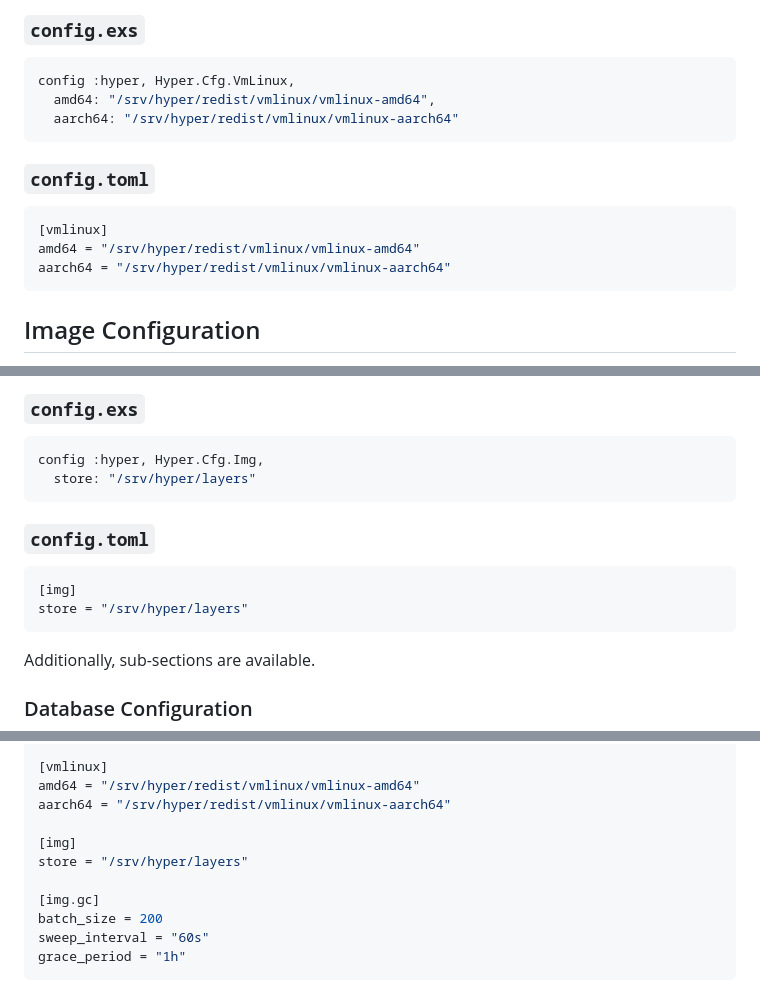
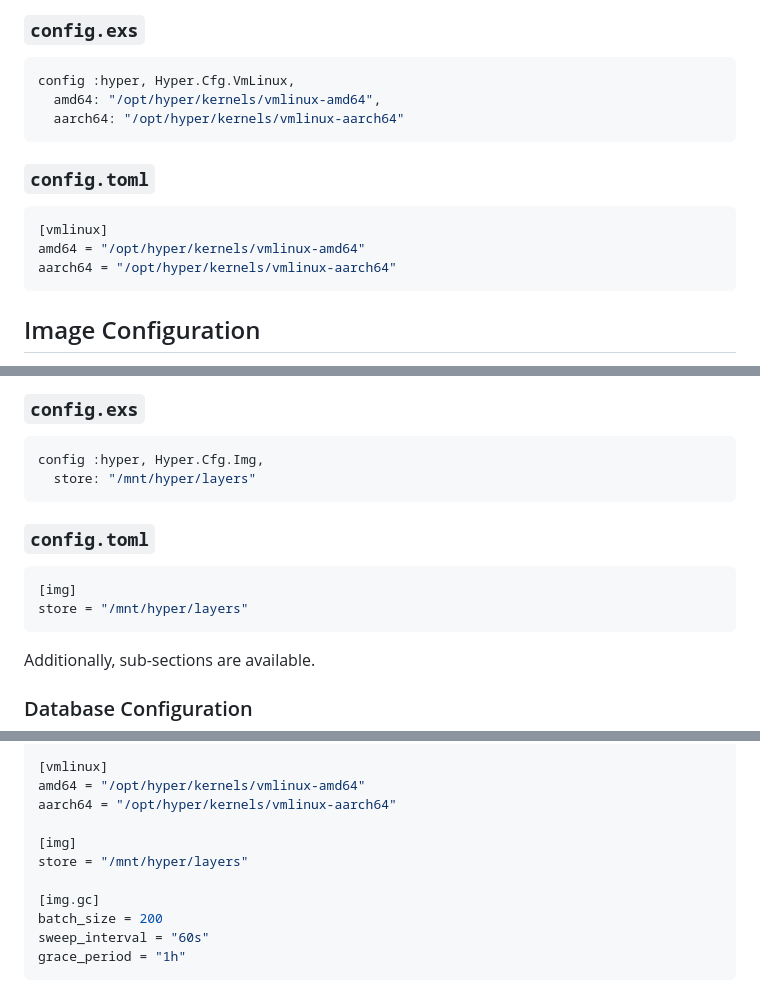
Before and after one commit to harmont-dev/hyper, a Markdown page: docs/cookbook/config.md, 3 parts joined by grey strips. Drawn GitHub-style.

Commit message:
docs(cookbook): use realistic kernel/layer-store paths in config examples

````diff
--- a/docs/cookbook/config.md
+++ b/docs/cookbook/config.md
@@ -241,16 +241,16 @@ Hyper requires Linux images for the architectures it runs on:
 
 ```elixir
 config :hyper, Hyper.Cfg.VmLinux,
-  amd64: "/srv/hyper/redist/vmlinux/vmlinux-amd64",
-  aarch64: "/srv/hyper/redist/vmlinux/vmlinux-aarch64"
+  amd64: "/opt/hyper/kernels/vmlinux-amd64",
+  aarch64: "/opt/hyper/kernels/vmlinux-aarch64"
 ```
 
 ### `config.toml`
 
 ```toml
 [vmlinux]
-amd64 = "/srv/hyper/redist/vmlinux/vmlinux-amd64"
-aarch64 = "/srv/hyper/redist/vmlinux/vmlinux-aarch64"
+amd64 = "/opt/hyper/kernels/vmlinux-amd64"
+aarch64 = "/opt/hyper/kernels/vmlinux-aarch64"
 ```
 <!-- tabs close -->
 
@@ -268,14 +268,14 @@ enabling you to tweak how you want Hyper to manage images.
 
 ```elixir
 config :hyper, Hyper.Cfg.Img,
-  store: "/srv/hyper/layers"
+  store: "/mnt/hyper/layers"
 ```
 
 ### `config.toml`
 
 ```toml
 [img]
-store = "/srv/hyper/layers"
+store = "/mnt/hyper/layers"
 ```
 <!-- tabs close -->
 
@@ -455,11 +455,11 @@ net_bw_cap = "1GiBps"
 net_bw_max_load = 0.8
 
 [vmlinux]
-amd64 = "/srv/hyper/redist/vmlinux/vmlinux-amd64"
-aarch64 = "/srv/hyper/redist/vmlinux/vmlinux-aarch64"
+amd64 = "/opt/hyper/kernels/vmlinux-amd64"
+aarch64 = "/opt/hyper/kernels/vmlinux-aarch64"
 
 [img]
-store = "/srv/hyper/layers"
+store = "/mnt/hyper/layers"
 
 [img.gc]
 batch_size = 200
````
Also changed, not shown: other parts of docs/cookbook/config.md (+1 -1 lines).
